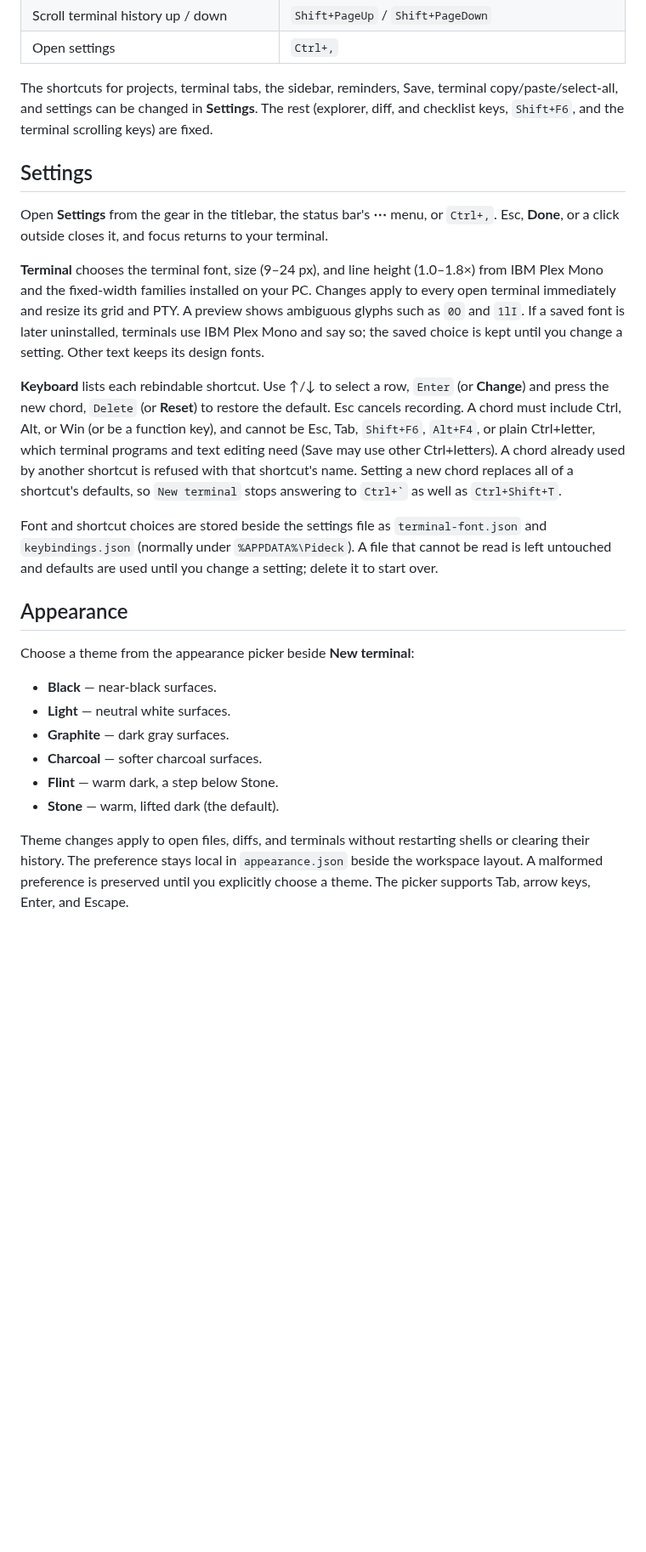
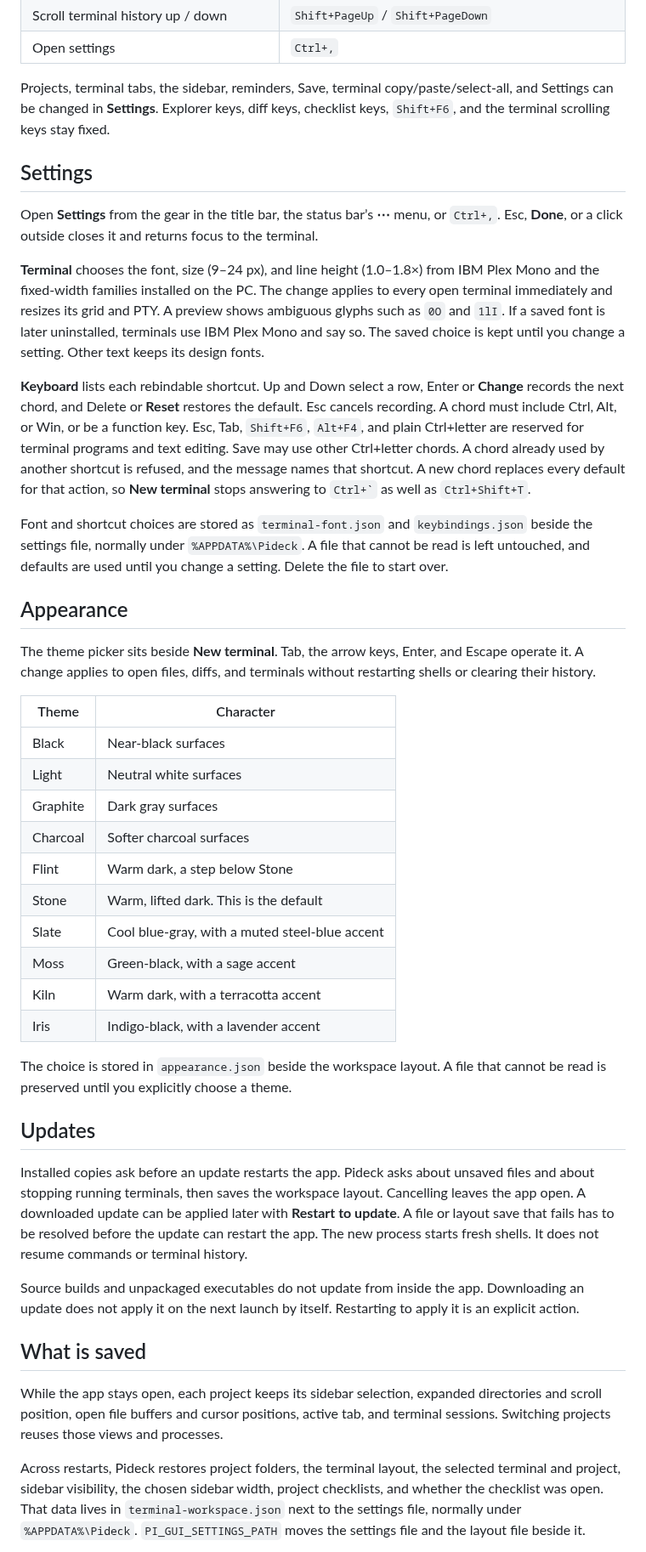
Before and after one commit to dev4st3d/pideck, a Markdown page: README.md, the part around one of its changes. Shown at 85% size. GitHub-like rendering; blank space fills up the shorter version.

```diff
--- a/README.md
+++ b/README.md
@@ -106,27 +112,46 @@ Filesystem changes refresh the explorer and Git status automatically; `F5` refre
 | Scroll terminal history up / down | `Shift+PageUp` / `Shift+PageDown` |
 | Open settings | `Ctrl+,` |
 
-The shortcuts for projects, terminal tabs, the sidebar, reminders, Save, terminal copy/paste/select-all, and settings can be changed in **Settings**. The rest (explorer, diff, and checklist keys, `Shift+F6`, and the terminal scrolling keys) are fixed.
+Projects, terminal tabs, the sidebar, reminders, Save, terminal copy/paste/select-all, and Settings can be changed in **Settings**. Explorer keys, diff keys, checklist keys, `Shift+F6`, and the terminal scrolling keys stay fixed.
 
 ## Settings
 
-Open **Settings** from the gear in the titlebar, the status bar's **⋯** menu, or `Ctrl+,`. Esc, **Done**, or a click outside closes it, and focus returns to your terminal.
+Open **Settings** from the gear in the title bar, the status bar’s **⋯** menu, or `Ctrl+,`. Esc, **Done**, or a click outside closes it and returns focus to the terminal.
 
-**Terminal** chooses the terminal font, size (9–24 px), and line height (1.0–1.8×) from IBM Plex Mono and the fixed-width families installed on your PC. Changes apply to every open terminal immediately and resize its grid and PTY. A preview shows ambiguous glyphs such as `0O` and `1lI`. If a saved font is later uninstalled, terminals use IBM Plex Mono and say so; the saved choice is kept until you change a setting. Other text keeps its design fonts.
+**Terminal** chooses the font, size (9–24 px), and line height (1.0–1.8×) from IBM Plex Mono and the fixed-width families installed on the PC. The change applies to every open terminal immediately and resizes its grid and PTY. A preview shows ambiguous glyphs such as `0O` and `1lI`. If a saved font is later uninstalled, terminals use IBM Plex Mono and say so. The saved choice is kept until you change a setting. Other text keeps its design fonts.
 
-**Keyboard** lists each rebindable shortcut. Use ↑/↓ to select a row, `Enter` (or **Change**) and press the new chord, `Delete` (or **Reset**) to restore the default. Esc cancels recording. A chord must include Ctrl, Alt, or Win (or be a function key), and cannot be Esc, Tab, `Shift+F6`, `Alt+F4`, or plain Ctrl+letter, which terminal programs and text editing need (Save may use other Ctrl+letters). A chord already used by another shortcut is refused with that shortcut's name. Setting a new chord replaces all of a shortcut's defaults, so `New terminal` stops answering to `` Ctrl+` `` as well as `Ctrl+Shift+T`.
+**Keyboard** lists each rebindable shortcut. Up and Down select a row, Enter or **Change** records the next chord, and Delete or **Reset** restores the default. Esc cancels recording. A chord must include Ctrl, Alt, or Win, or be a function key. Esc, Tab, `Shift+F6`, `Alt+F4`, and plain Ctrl+letter are reserved for terminal programs and text editing. Save may use other Ctrl+letter chords. A chord already used by another shortcut is refused, and the message names that shortcut. A new chord replaces every default for that action, so **New terminal** stops answering to `` Ctrl+` `` as well as `Ctrl+Shift+T`.
 
-Font and shortcut choices are stored beside the settings file as `terminal-font.json` and `keybindings.json` (normally under `%APPDATA%\Pideck`). A file that cannot be read is left untouched and defaults are used until you change a setting; delete it to start over.
+Font and shortcut choices are stored as `terminal-font.json` and `keybindings.json` beside the settings file, normally under `%APPDATA%\Pideck`. A file that cannot be read is left untouched, and defaults are used until you change a setting. Delete the file to start over.
 
 ## Appearance
 
-Choose a theme from the appearance picker beside **New terminal**:
+The theme picker sits beside **New terminal**. Tab, the arrow keys, Enter, and Escape operate it. A change applies to open files, diffs, and terminals without restarting shells or clearing their history.
 
-- **Black** — near-black surfaces.
-- **Light** — neutral white surfaces.
-- **Graphite** — dark gray surfaces.
-- **Charcoal** — softer charcoal surfaces.
-- **Flint** — warm dark, a step below Stone.
-- **Stone** — warm, lifted dark (the default).
+| Theme | Character |
+|---|---|
+| Black | Near-black surfaces |
+| Light | Neutral white surfaces |
+| Graphite | Dark gray surfaces |
+| Charcoal | Softer charcoal surfaces |
+| Flint | Warm dark, a step below Stone |
+| Stone | Warm, lifted dark. This is the default |
+| Slate | Cool blue-gray, with a muted steel-blue accent |
+| Moss | Green-black, with a sage accent |
+| Kiln | Warm dark, with a terracotta accent |
+| Iris | Indigo-black, with a lavender accent |
 
-Theme changes apply to open files, diffs, and terminals without restarting shells or clearing their history. The preference stays local in `appearance.json` beside the workspace layout. A malformed preference is preserved until you explicitly choose a theme. The picker supports Tab, arrow keys, Enter, and Escape.
+The choice is stored in `appearance.json` beside the workspace layout. A file that cannot be read is preserved until you explicitly choose a theme.
+
+## Updates
+
+Installed copies ask before an update restarts the app. Pideck asks about unsaved files and about stopping running terminals, then saves the workspace layout. Cancelling leaves the app open. A downloaded update can be applied later with **Restart to update**. A file or layout save that fails has to be resolved before the update can restart the app. The new process starts fresh shells. It does not resume commands or terminal history.
+
+Source builds and unpackaged executables do not update from inside the app. Downloading an update does not apply it on the next launch by itself. Restarting to apply it is an explicit action.
+
+## What is saved
+
+While the app stays open, each project keeps its sidebar selection, expanded directories and scroll position, open file buffers and cursor positions, active tab, and terminal sessions. Switching projects reuses those views and processes.
+
+Across restarts, Pideck restores project folders, the terminal layout, the selected terminal and project, sidebar visibility, the chosen sidebar width, project checklists, and whether the checklist was open. That data lives in `terminal-workspace.json` next to the settings file, normally under `%APPDATA%\Pideck`. `PI_GUI_SETTINGS_PATH` moves the settings file and the layout file beside it.
+
```
Also changed, not shown: other parts of README.md (+65 -48 lines), docs/images/checklist.png (added), docs/images/editor.png (added), docs/images/git.png (added), docs/images/projects.png (added), docs/images/terminal.png (added).
